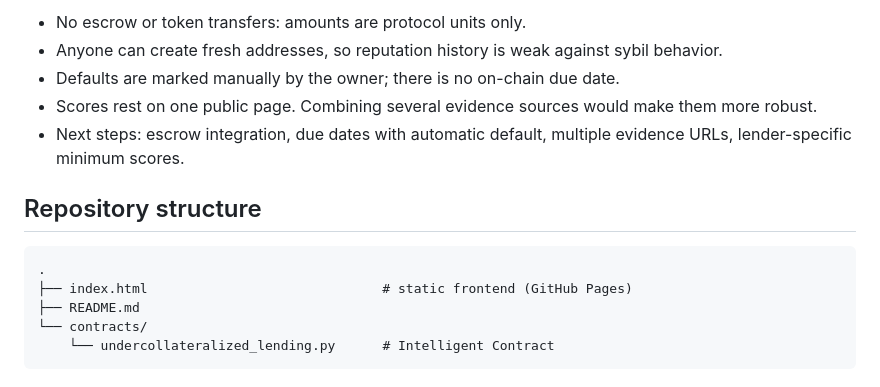
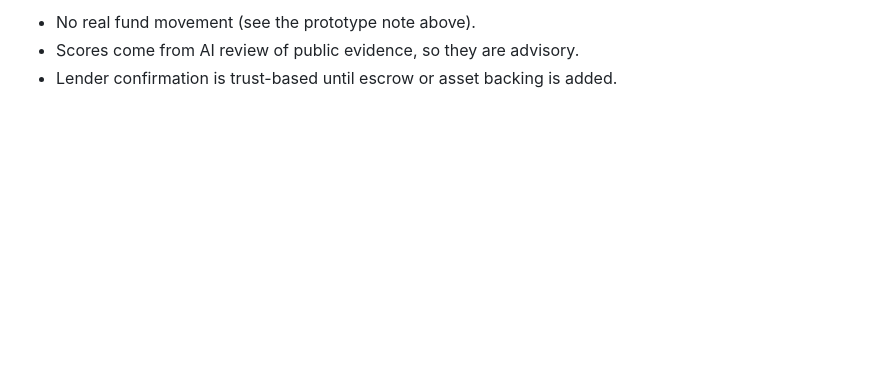
Before and after one commit to isnoop4/Genlayer-uncollateralized-lending, a Markdown page: README.md, the part around one of its changes. Rendered like a GitHub page; blank space fills up the shorter version.

````diff
--- a/README.md
+++ b/README.md
@@ -118,16 +75,4 @@ const CONTRACT = "git push
 
-- No escrow or token transfers: amounts are protocol units only.
-- Anyone can create fresh addresses, so reputation history is weak against sybil behavior.
-- Defaults are marked manually by the owner; there is no on-chain due date.
-- Scores rest on one public page. Combining several evidence sources would make them more robust.
-- Next steps: escrow integration, due dates with automatic default, multiple evidence URLs, lender-specific minimum scores.
-
-## Repository structure
-
-```
-.
-├── index.html                              # static frontend (GitHub Pages)
-├── README.md
-└── contracts/
-    └── undercollateralized_lending.py      # Intelligent Contract
-```
+- No real fund movement (see the prototype note above).
+- Scores come from AI review of public evidence, so they are advisory.
+- Lender confirmation is trust-based until escrow or asset backing is added.
````
Also changed, not shown: other parts of README.md (+54 -97 lines).
